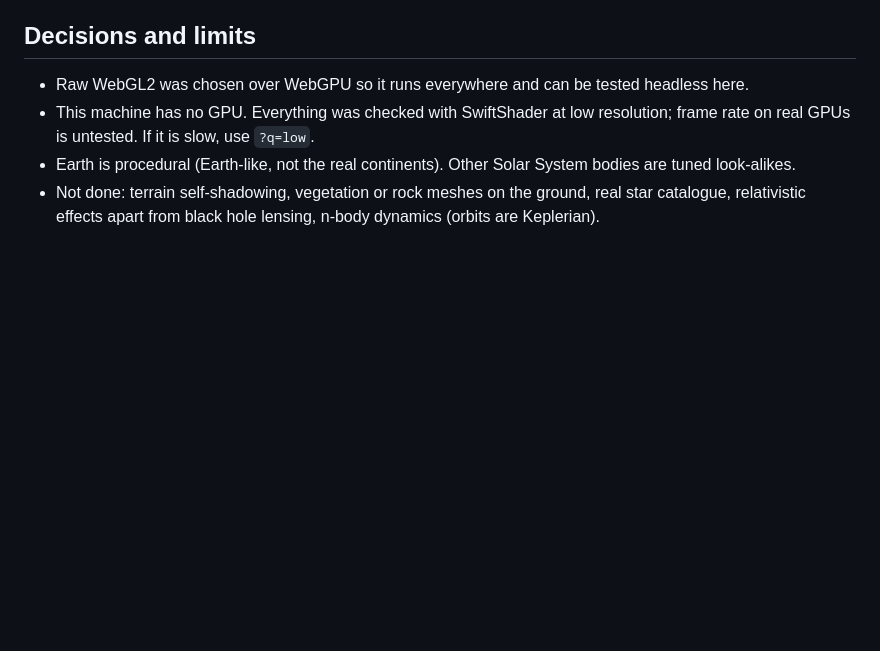
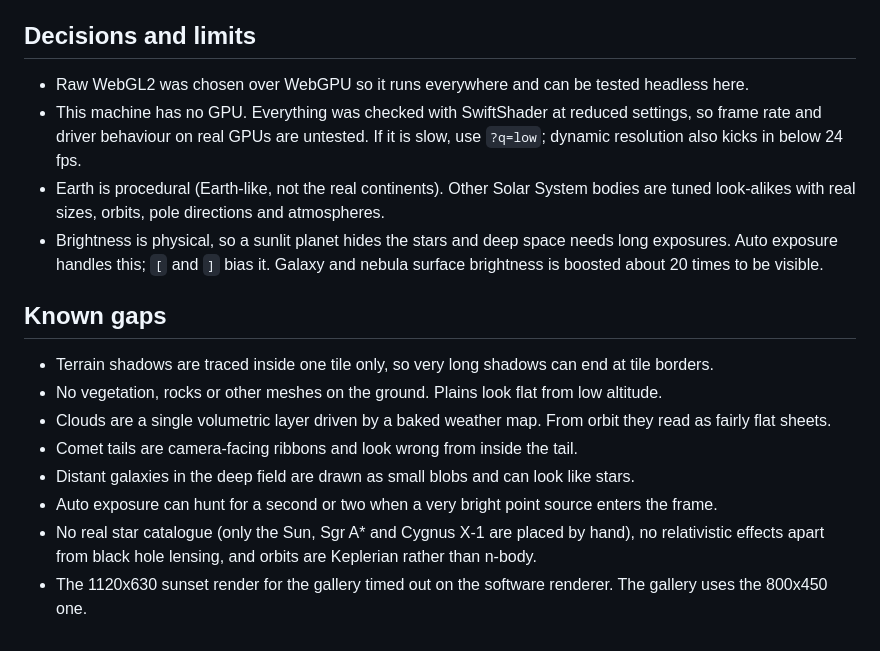
Before and after one commit to MatthewJBarnett/cosmos, a Markdown page: README.md, the part around the change. Rendered like a GitHub page; blank space fills up the shorter version.

Commit message:
README: decisions, limits and known gaps
Co-Authored-By: Claude Opus 5.5 <noreply@anthropic.com>

```diff
--- a/README.md
+++ b/README.md
@@ -109,8 +109,21 @@ The harness runs frames until tile baking and exposure have settled, then saves
 ## Decisions and limits
 
 - Raw WebGL2 was chosen over WebGPU so it runs everywhere and can be tested headless here.
-- This machine has no GPU. Everything was checked with SwiftShader at low resolution; frame rate on real GPUs is untested.
-  If it is slow, use `?q=low`.
-- Earth is procedural (Earth-like, not the real continents). Other Solar System bodies are tuned look-alikes.
-- Not done: terrain self-shadowing, vegetation or rock meshes on the ground, real star catalogue, relativistic effects
-  apart from black hole lensing, n-body dynamics (orbits are Keplerian).
+- This machine has no GPU. Everything was checked with SwiftShader at reduced settings, so frame rate and
+  driver behaviour on real GPUs are untested. If it is slow, use `?q=low`; dynamic resolution also kicks in below 24 fps.
+- Earth is procedural (Earth-like, not the real continents). Other Solar System bodies are tuned look-alikes with
+  real sizes, orbits, pole directions and atmospheres.
+- Brightness is physical, so a sunlit planet hides the stars and deep space needs long exposures. Auto exposure
+  handles this; `[` and `]` bias it. Galaxy and nebula surface brightness is boosted about 20 times to be visible.
+
+## Known gaps
+
+- Terrain shadows are traced inside one tile only, so very long shadows can end at tile borders.
+- No vegetation, rocks or other meshes on the ground. Plains look flat from low altitude.
+- Clouds are a single volumetric layer driven by a baked weather map. From orbit they read as fairly flat sheets.
+- Comet tails are camera-facing ribbons and look wrong from inside the tail.
+- Distant galaxies in the deep field are drawn as small blobs and can look like stars.
+- Auto exposure can hunt for a second or two when a very bright point source enters the frame.
+- No real star catalogue (only the Sun, Sgr A* and Cygnus X-1 are placed by hand), no relativistic effects apart from
+  black hole lensing, and orbits are Keplerian rather than n-body.
+- The 1120x630 sunset render for the gallery timed out on the software renderer. The gallery uses the 800x450 one.
```
